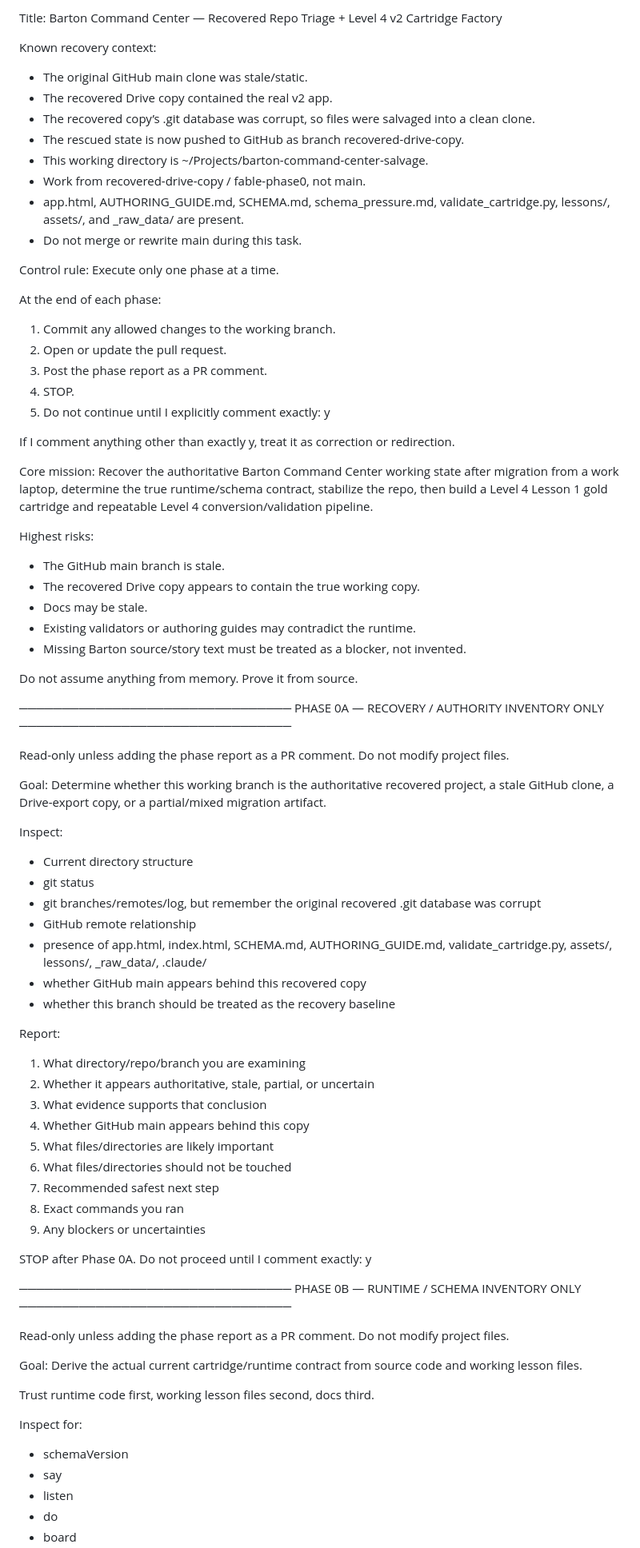
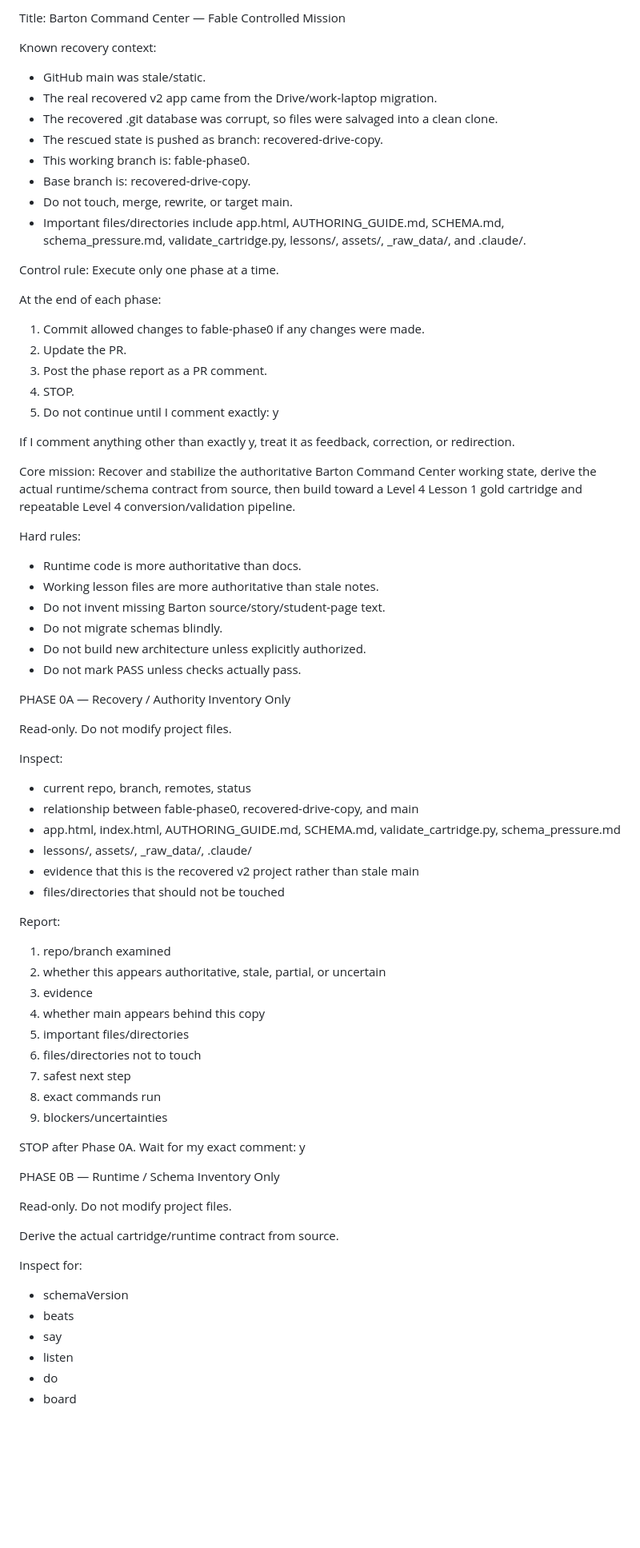
Before and after one commit to MrH-SWES/barton-command-center, a Markdown page: prompts/fable_full_mission.md, the part around one of its changes. Shown at 80% size. Drawn GitHub-style; blank space fills up the shorter version.

Commit message:
Repair gated Fable mission prompt

```diff
--- a/prompts/fable_full_mission.md
+++ b/prompts/fable_full_mission.md
@@ -1,84 +1,72 @@
-Title: Barton Command Center — Recovered Repo Triage + Level 4 v2 Cartridge Factory
+Title: Barton Command Center — Fable Controlled Mission
 
 Known recovery context:
-- The original GitHub main clone was stale/static.
-- The recovered Drive copy contained the real v2 app.
-- The recovered copy’s .git database was corrupt, so files were salvaged into a clean clone.
-- The rescued state is now pushed to GitHub as branch recovered-drive-copy.
-- This working directory is ~/Projects/barton-command-center-salvage.
-- Work from recovered-drive-copy / fable-phase0, not main.
-- app.html, AUTHORING_GUIDE.md, SCHEMA.md, schema_pressure.md, validate_cartridge.py, lessons/, assets/, and _raw_data/ are present.
-- Do not merge or rewrite main during this task.
+- GitHub main was stale/static.
+- The real recovered v2 app came from the Drive/work-laptop migration.
+- The recovered .git database was corrupt, so files were salvaged into a clean clone.
+- The rescued state is pushed as branch: recovered-drive-copy.
+- This working branch is: fable-phase0.
+- Base branch is: recovered-drive-copy.
+- Do not touch, merge, rewrite, or target main.
+- Important files/directories include app.html, AUTHORING_GUIDE.md, SCHEMA.md, schema_pressure.md, validate_cartridge.py, lessons/, assets/, _raw_data/, and .claude/.
 
 Control rule:
 Execute only one phase at a time.
 
 At the end of each phase:
-1. Commit any allowed changes to the working branch.
-2. Open or update the pull request.
+1. Commit allowed changes to fable-phase0 if any changes were made.
+2. Update the PR.
 3. Post the phase report as a PR comment.
 4. STOP.
-5. Do not continue until I explicitly comment exactly: y
+5. Do not continue until I comment exactly: y
 
-If I comment anything other than exactly y, treat it as correction or redirection.
+If I comment anything other than exactly y, treat it as feedback, correction, or redirection.
 
 Core mission:
-Recover the authoritative Barton Command Center working state after migration from a work laptop, determine the true runtime/schema contract, stabilize the repo, then build a Level 4 Lesson 1 gold cartridge and repeatable Level 4 conversion/validation pipeline.
+Recover and stabilize the authoritative Barton Command Center working state, derive the actual runtime/schema contract from source, then build toward a Level 4 Lesson 1 gold cartridge and repeatable Level 4 conversion/validation pipeline.
 
-Highest risks:
-- The GitHub main branch is stale.
-- The recovered Drive copy appears to contain the true working copy.
-- Docs may be stale.
-- Existing validators or authoring guides may contradict the runtime.
-- Missing Barton source/story text must be treated as a blocker, not invented.
+Hard rules:
+- Runtime code is more authoritative than docs.
+- Working lesson files are more authoritative than stale notes.
+- Do not invent missing Barton source/story/student-page text.
+- Do not migrate schemas blindly.
+- Do not build new architecture unless explicitly authorized.
+- Do not mark PASS unless checks actually pass.
 
-Do not assume anything from memory. Prove it from source.
+PHASE 0A — Recovery / Authority Inventory Only
 
-────────────────────────────────
-PHASE 0A — RECOVERY / AUTHORITY INVENTORY ONLY
-────────────────────────────────
-
-Read-only unless adding the phase report as a PR comment. Do not modify project files.
-
-Goal:
-Determine whether this working branch is the authoritative recovered project, a stale GitHub clone, a Drive-export copy, or a partial/mixed migration artifact.
+Read-only. Do not modify project files.
 
 Inspect:
-- Current directory structure
-- git status
-- git branches/remotes/log, but remember the original recovered .git database was corrupt
-- GitHub remote relationship
-- presence of app.html, index.html, SCHEMA.md, AUTHORING_GUIDE.md, validate_cartridge.py, assets/, lessons/, _raw_data/, .claude/
-- whether GitHub main appears behind this recovered copy
-- whether this branch should be treated as the recovery baseline
+- current repo, branch, remotes, status
+- relationship between fable-phase0, recovered-drive-copy, and main
+- app.html, index.html, AUTHORING_GUIDE.md, SCHEMA.md, validate_cartridge.py, schema_pressure.md
+- lessons/, assets/, _raw_data/, .claude/
+- evidence that this is the recovered v2 project rather than stale main
+- files/directories that should not be touched
 
 Report:
-1. What directory/repo/branch you are examining
-2. Whether it appears authoritative, stale, partial, or uncertain
-3. What evidence supports that conclusion
-4. Whether GitHub main appears behind this copy
-5. What files/directories are likely important
-6. What files/directories should not be touched
-7. Recommended safest next step
-8. Exact commands you ran
-9. Any blockers or uncertainties
+1. repo/branch examined
+2. whether this appears authoritative, stale, partial, or uncertain
+3. evidence
+4. whether main appears behind this copy
+5. important files/directories
+6. files/directories not to touch
+7. safest next step
+8. exact commands run
+9. blockers/uncertainties
 
-STOP after Phase 0A.
-Do not proceed until I comment exactly: y
+STOP after Phase 0A. Wait for my exact comment: y
 
-────────────────────────────────
-PHASE 0B — RUNTIME / SCHEMA INVENTORY ONLY
-────────────────────────────────
+PHASE 0B — Runtime / Schema Inventory Only
 
-Read-only unless adding the phase report as a PR comment. Do not modify project files.
+Read-only. Do not modify project files.
 
-Goal:
-Derive the actual current cartridge/runtime contract from source code and working lesson files.
-
-Trust runtime code first, working lesson files second, docs third.
+Derive the actual cartridge/runtime contract from source.
 
 Inspect for:
 - schemaVersion
+- beats
 - say
 - listen
 - do
```
Also changed, not shown: other parts of prompts/fable_full_mission.md (+121 -163 lines).
